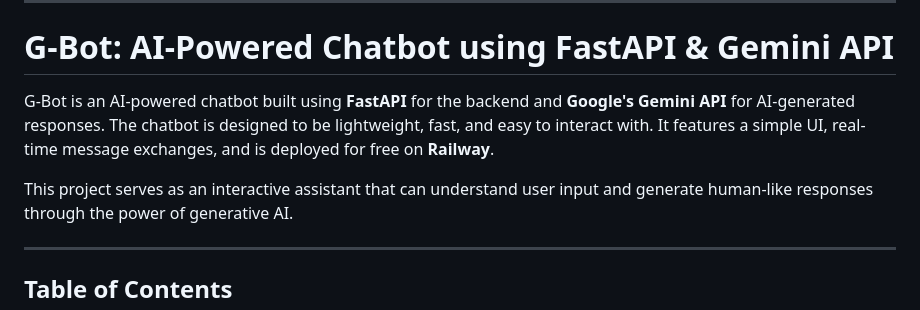
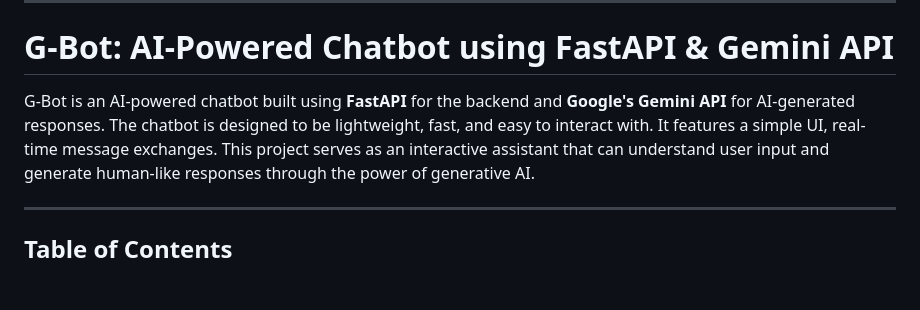
Before and after one commit to Mahad-Zubair/G-Bot, a Markdown page: README.md, the part around the change. GitHub-like rendering; blank space fills up the shorter version.

```diff
--- a/README.md
+++ b/README.md
@@ -4,8 +4,7 @@ Sure! Here's an enhanced version of your `README.md` with more information:
 
 # G-Bot: AI-Powered Chatbot using FastAPI & Gemini API
 
-G-Bot is an AI-powered chatbot built using **FastAPI** for the backend and **Google's Gemini API** for AI-generated responses. The chatbot is designed to be lightweight, fast, and easy to interact with. It features a simple UI, real-time message exchanges, and is deployed for free on **Railway**.
-
+G-Bot is an AI-powered chatbot built using **FastAPI** for the backend and **Google's Gemini API** for AI-generated responses. The chatbot is designed to be lightweight, fast, and easy to interact with. It features a simple UI, real-time message exchanges.
 This project serves as an interactive assistant that can understand user input and generate human-like responses through the power of generative AI.
 
 ---
```
